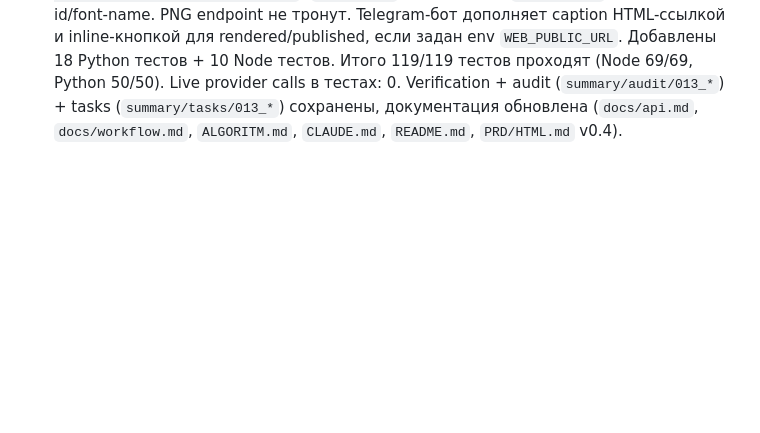
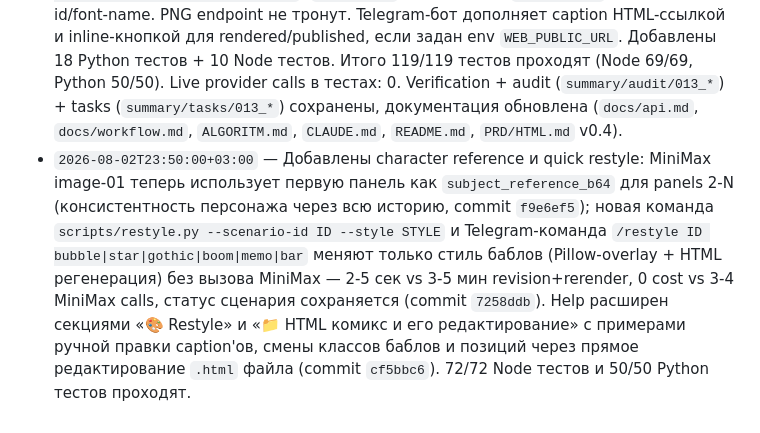
Before and after one commit to VladTer06081963/comic-studio, a Markdown page: CHANGELOG.md, the part around the change. Drawn GitHub-style; blank space fills up the shorter version.

```diff
--- a/CHANGELOG.md
+++ b/CHANGELOG.md
@@ -55,3 +55,4 @@
 - `2026-08-02T16:26:37Z` — Fix dotenv dependency for publication and add status checks for render/publish in Telegram bot.
 - `2026-08-02T16:40:31Z` — Added integration tests for Telegram bot scenario modification flow (revision/remix) using node:test and Telegraf mocks.
 - `2026-08-02T22:30:00+03:00` — Реализован OpenSpec change `comic-html-rendering` (вариант B из `PRD/HTML.md`): новый пакет `py/render/html_renderer/` с `validate_layout`, `build_layout`, `render_html` (jinja2 с inline-CSS, автоэскейп XSS), 5 woff2 шрифтов в репо (~120 KB, OFL, без LFS/CDN), CSS с 6 базовыми стилями баблов (bubble/star/gothic/boom/memo/bar), 3 layout (comic/grid/vertical), responsive `@media max-width:768px`, CSS-анимация `bubble-pop` + `boom-shake` + `panel-in`, `prefers-reduced-motion`. `assemble_comic` расширен параметрами `preview_mode` (`with-bubbles`|`panels-only`, default первый) и `scenario=` — при передаче `scenario` создаёт и PNG-preview (Pillow overlay, backward-compat), и HTML (primary), и `<id>/layout.json`, и копирует шрифты в `<output_dir>/fonts/`. Без `scenario` — backward-compat (только PNG). Новые Web endpoints: `GET /comics/<id>.html` (`text/html`), `GET /comics/<id>/fonts/<name>.woff2` (`font/woff2`) — оба через `safeResolve` и валидацию id/font-name. PNG endpoint не тронут. Telegram-бот дополняет caption HTML-ссылкой и inline-кнопкой для rendered/published, если задан env `WEB_PUBLIC_URL`. Добавлены 18 Python тестов + 10 Node тестов. Итого 119/119 тестов проходят (Node 69/69, Python 50/50). Live provider calls в тестах: 0. Verification + audit (`summary/audit/013_*`) + tasks (`summary/tasks/013_*`) сохранены, документация обновлена (`docs/api.md`, `docs/workflow.md`, `ALGORITM.md`, `CLAUDE.md`, `README.md`, `PRD/HTML.md` v0.4).
+- `2026-08-02T23:50:00+03:00` — Добавлены character reference и quick restyle: MiniMax image-01 теперь использует первую панель как `subject_reference_b64` для panels 2-N (консистентность персонажа через всю историю, commit `f9e6ef5`); новая команда `scripts/restyle.py --scenario-id ID --style STYLE` и Telegram-команда `/restyle ID bubble|star|gothic|boom|memo|bar` меняют только стиль баблов (Pillow-overlay + HTML регенерация) без вызова MiniMax — 2-5 сек vs 3-5 мин revision+rerender, 0 cost vs 3-4 MiniMax calls, статус сценария сохраняется (commit `7258ddb`). Help расширен секциями «🎨 Restyle» и «📁 HTML комикс и его редактирование» с примерами ручной правки caption'ов, смены классов баблов и позиций через прямое редактирование `.html` файла (commit `cf5bbc6`). 72/72 Node тестов и 50/50 Python тестов проходят.
```
Also changed, not shown: summary/audit/014_restyle-quick-bubble-style-change.md (added, +124 -0 lines), summary/tasks/014_restyle-quick-bubble-style-change.md (added, +89 -0 lines).
